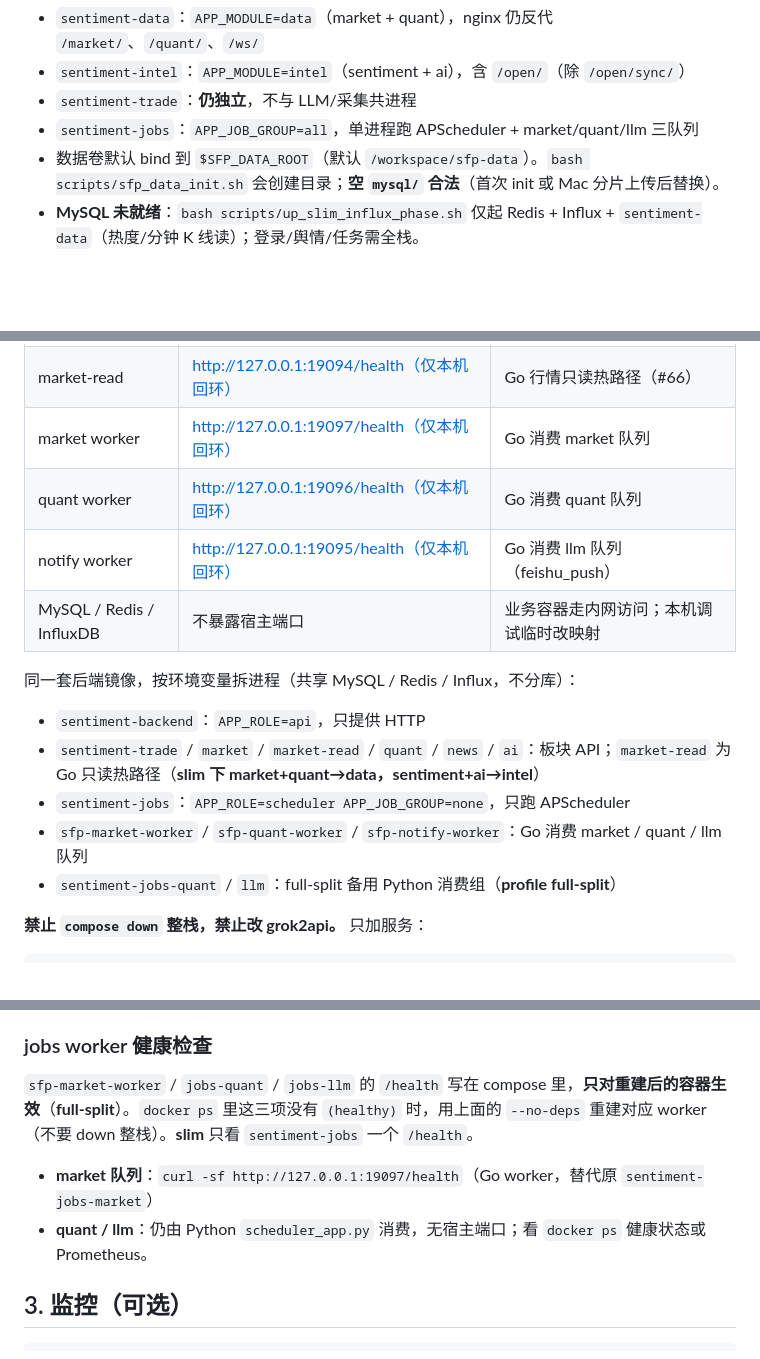
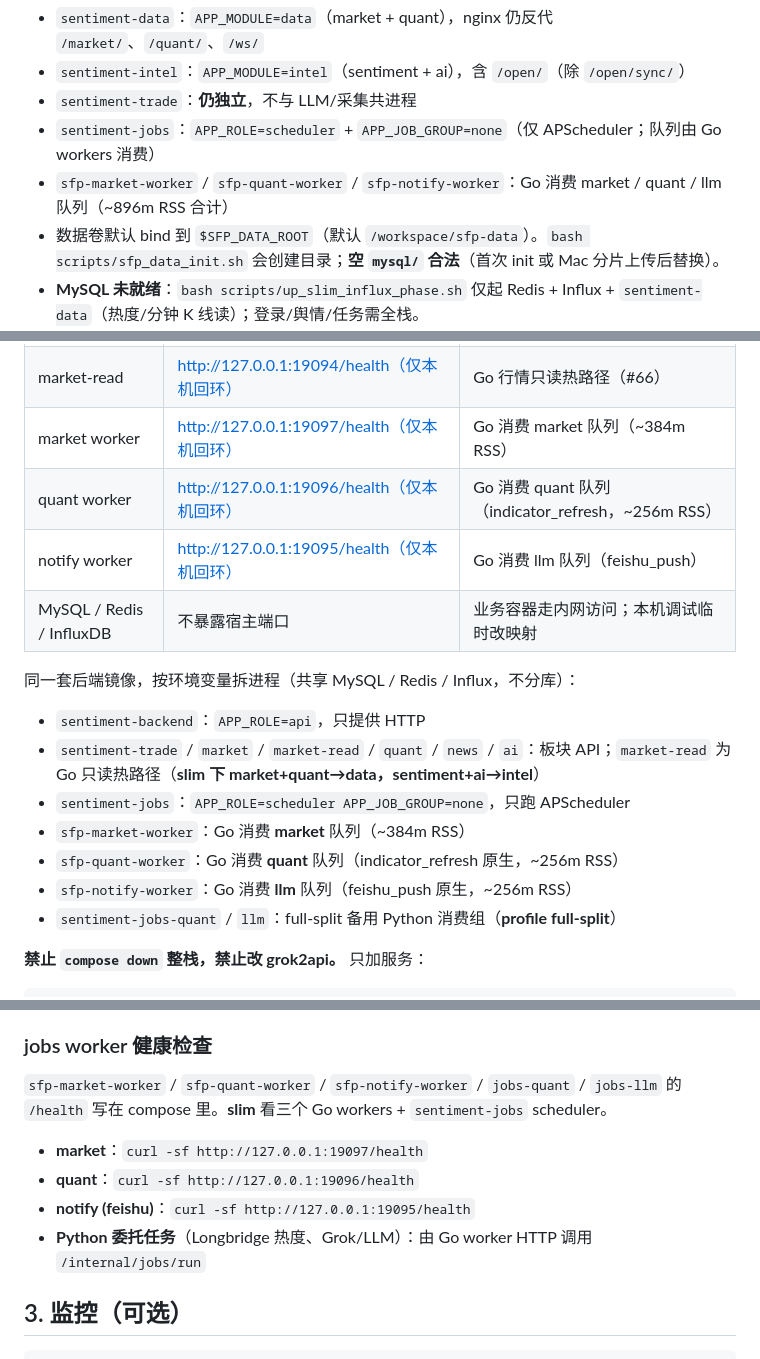
Before and after one commit to lusd2904/smart-finance-platform, a Markdown page: docs/DEPLOY.md, 3 parts joined by grey strips. Drawn GitHub-style; blank space fills up the shorter version.

Commit message:
docs: align DEPLOY.md with Go market/quant/notify workers
Co-authored-by: lusd2904 <lusd2904@users.noreply.github.com>

```diff
--- a/docs/DEPLOY.md
+++ b/docs/DEPLOY.md
@@ -74,7 +74,8 @@ Slim 合并方式（**对外路径不变**）：
 - `sentiment-data`：`APP_MODULE=data`（market + quant），nginx 仍反代 `/market/`、`/quant/`、`/ws/`
 - `sentiment-intel`：`APP_MODULE=intel`（sentiment + ai），含 `/open/`（除 `/open/sync/`）
 - `sentiment-trade`：**仍独立**，不与 LLM/采集共进程
-- `sentiment-jobs`：`APP_JOB_GROUP=all`，单进程跑 APScheduler + market/quant/llm 三队列
+- `sentiment-jobs`：`APP_ROLE=scheduler` + `APP_JOB_GROUP=none`（仅 APScheduler；队列由 Go workers 消费）
+- `sfp-market-worker` / `sfp-quant-worker` / `sfp-notify-worker`：Go 消费 market / quant / llm 队列（~896m RSS 合计）
 - 数据卷默认 bind 到 `$SFP_DATA_ROOT`（默认 `/workspace/sfp-data`）。`bash scripts/sfp_data_init.sh` 会创建目录；**空 `mysql/` 合法**（首次 init 或 Mac 分片上传后替换）。
 - **MySQL 未就绪**：`bash scripts/up_slim_influx_phase.sh` 仅起 Redis + Influx + `sentiment-data`（热度/分钟 K 线读）；登录/舆情/任务需全栈。
 
@@ -220,8 +221,8 @@ docker compose -f docker-compose.sentiment.yml up -d --build
 | 平台 API | http://127.0.0.1:19099（仅本机回环） | OpenAPI `/docs`；云上经网关反代访问 |
 | jobs 调度 | http://127.0.0.1:19098/health（仅本机回环） | slim/full 均只跑 APScheduler |
 | market-read | http://127.0.0.1:19094/health（仅本机回环） | Go 行情只读热路径（#66） |
-| market worker | http://127.0.0.1:19097/health（仅本机回环） | Go 消费 market 队列 |
-| quant worker | http://127.0.0.1:19096/health（仅本机回环） | Go 消费 quant 队列 |
+| market worker | http://127.0.0.1:19097/health（仅本机回环） | Go 消费 market 队列（~384m RSS） |
+| quant worker | http://127.0.0.1:19096/health（仅本机回环） | Go 消费 quant 队列（indicator_refresh，~256m RSS） |
 | notify worker | http://127.0.0.1:19095/health（仅本机回环） | Go 消费 llm 队列（feishu_push） |
 | MySQL / Redis / InfluxDB | 不暴露宿主端口 | 业务容器走内网访问；本机调试临时改映射 |
 
@@ -230,7 +231,9 @@ docker compose -f docker-compose.sentiment.yml up -d --build
 - `sentiment-backend`：`APP_ROLE=api`，只提供 HTTP
 - `sentiment-trade` / `market` / `market-read` / `quant` / `news` / `ai`：板块 API；`market-read` 为 Go 只读热路径（**slim 下 market+quant→data，sentiment+ai→intel**）
 - `sentiment-jobs`：`APP_ROLE=scheduler APP_JOB_GROUP=none`，只跑 APScheduler
-- `sfp-market-worker` / `sfp-quant-worker` / `sfp-notify-worker`：Go 消费 market / quant / llm 队列
+- `sfp-market-worker`：Go 消费 **market** 队列（~384m RSS）
+- `sfp-quant-worker`：Go 消费 **quant** 队列（indicator_refresh 原生，~256m RSS）
+- `sfp-notify-worker`：Go 消费 **llm** 队列（feishu_push 原生，~256m RSS）
 - `sentiment-jobs-quant` / `llm`：full-split 备用 Python 消费组（**profile full-split**）
 
 **禁止 `compose down` 整栈，禁止改 grok2api。** 只加服务：
@@ -337,10 +341,12 @@ compose 现为 `redis:7-alpine`，AOF、`maxmemory 512mb`、`maxmemory-policy no
 
 ### jobs worker 健康检查
 
-`sfp-market-worker` / `jobs-quant` / `jobs-llm` 的 `/health` 写在 compose 里，**只对重建后的容器生效**（**full-split**）。`docker ps` 里这三项没有 `(healthy)` 时，用上面的 `--no-deps` 重建对应 worker（不要 down 整栈）。**slim** 只看 `sentiment-jobs` 一个 `/health`。
+`sfp-market-worker` / `sfp-quant-worker` / `sfp-notify-worker` / `jobs-quant` / `jobs-llm` 的 `/health` 写在 compose 里。**slim** 看三个 Go workers + `sentiment-jobs` scheduler。
 
-- **market 队列**：`curl -sf http://127.0.0.1:19097/health`（Go worker，替代原 `sentiment-jobs-market`）
-- **quant / llm**：仍由 Python `scheduler_app.py` 消费，无宿主端口；看 `docker ps` 健康状态或 Prometheus。
+- **market**：`curl -sf http://127.0.0.1:19097/health`
+- **quant**：`curl -sf http://127.0.0.1:19096/health`
+- **notify (feishu)**：`curl -sf http://127.0.0.1:19095/health`
+- **Python 委托任务**（Longbridge 热度、Grok/LLM）：由 Go worker HTTP 调用 `/internal/jobs/run`
 
 ## 3. 监控（可选）
 
```
Also changed, not shown: other parts of docs/DEPLOY.md (+2 -1 lines).
